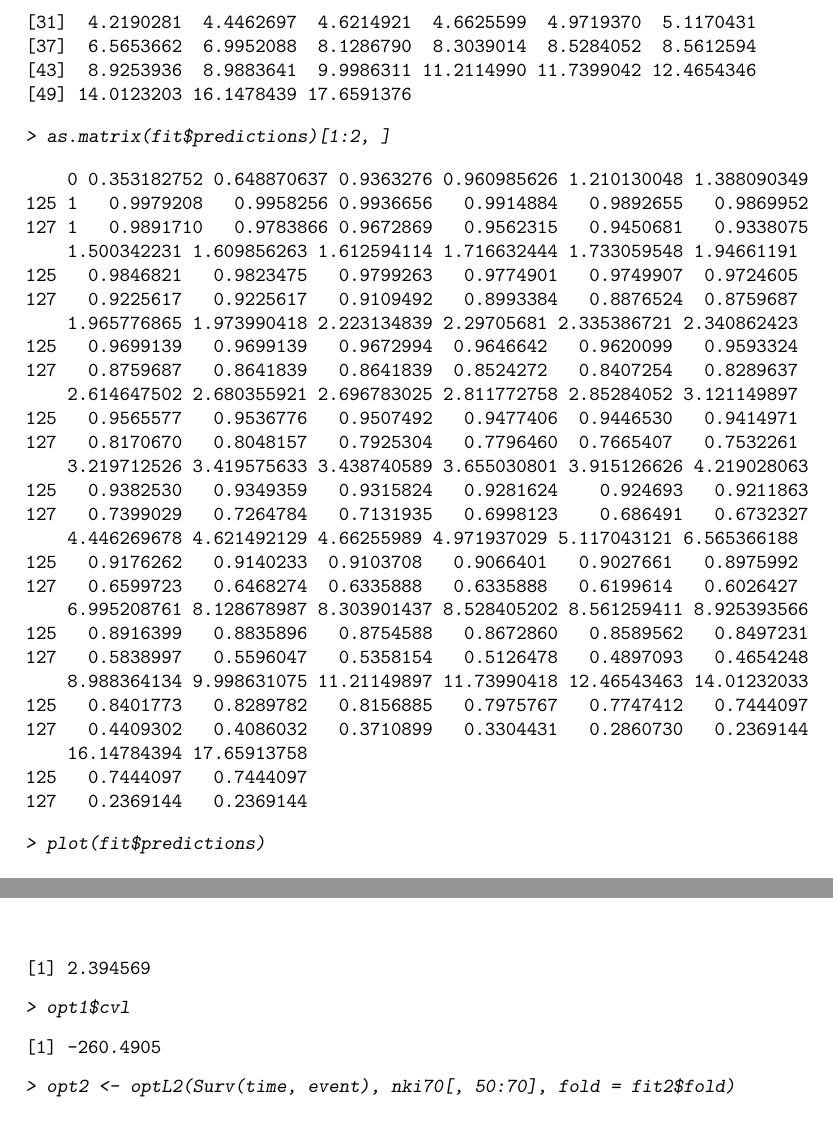
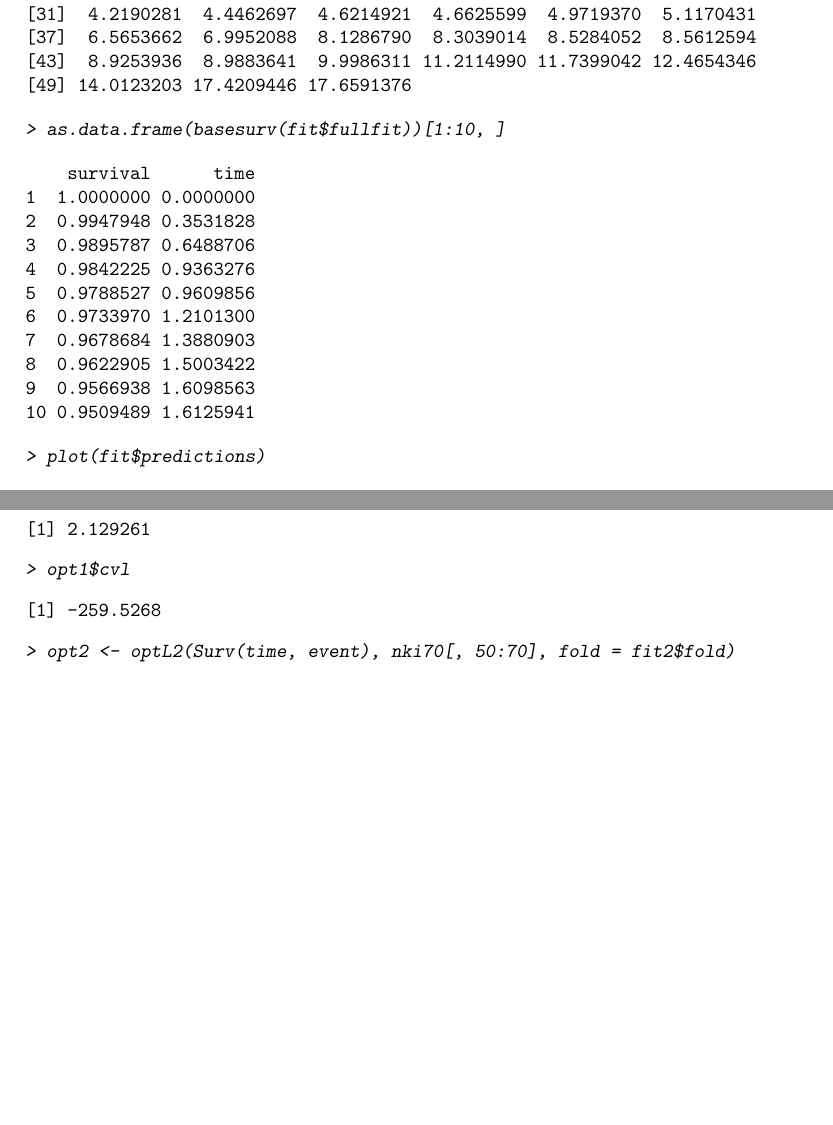
Before and after one commit to cran/penalized, a LaTeX document (inst/doc/penalized.tex): two parts of pages 8 and 12 of 13 before the commit and two parts of pages 8 and 11 of 13 after it, joined at a grey line, cut so that both start at the same text, the shorter picture padded with empty space. The pictures show the PDF file inst/doc/penalized.pdf that the author committed with the source.

Commit message:
version 0.9-14

```diff
--- a/inst/doc/penalized.tex
+++ b/inst/doc/penalized.tex
@@ -291,36 +293,10 @@ A "breslow" object with 144 survival curves and 51 time points.
 [31]  4.2190281  4.4462697  4.6214921  4.6625599  4.9719370  5.1170431
 [37]  6.5653662  6.9952088  8.1286790  8.3039014  8.5284052  8.5612594
 [43]  8.9253936  8.9883641  9.9986311 11.2114990 11.7399042 12.4654346
-[49] 14.0123203 16.1478439 17.6591376
+[49] 14.0123203 17.4209446 17.6591376
 \end{Soutput}
 \begin{Sinput}
-> as.matrix(fit$predictions)[1:2, ]
+> as.data.frame(basesurv(fit$fullfit))[1:10, ]
 \end{Sinput}
 \begin{Soutput}
-    0 0.353182752 0.648870637 0.9363276 0.960985626 1.210130048 1.388090349
-125 1   0.9979208   0.9958256 0.9936656   0.9914884   0.9892655   0.9869952
-127 1   0.9891710   0.9783866 0.9672869   0.9562315   0.9450681   0.9338075
-    1.500342231 1.609856263 1.612594114 1.716632444 1.733059548 1.94661191
-125   0.9846821   0.9823475   0.9799263   0.9774901   0.9749907  0.9724605
-127   0.9225617   0.9225617   0.9109492   0.8993384   0.8876524  0.8759687
-    1.965776865 1.973990418 2.223134839 2.29705681 2.335386721 2.340862423
-125   0.9699139   0.9699139   0.9672994  0.9646642   0.9620099   0.9593324
-127   0.8759687   0.8641839   0.8641839  0.8524272   0.8407254   0.8289637
-    2.614647502 2.680355921 2.696783025 2.811772758 2.85284052 3.121149897
-125   0.9565577   0.9536776   0.9507492   0.9477406  0.9446530   0.9414971
-127   0.8170670   0.8048157   0.7925304   0.7796460  0.7665407   0.7532261
-    3.219712526 3.419575633 3.438740589 3.655030801 3.915126626 4.219028063
-125   0.9382530   0.9349359   0.9315824   0.9281624    0.924693   0.9211863
-127   0.7399029   0.7264784   0.7131935   0.6998123    0.686491   0.6732327
-    4.446269678 4.621492129 4.66255989 4.971937029 5.117043121 6.565366188
-125   0.9176262   0.9140233  0.9103708   0.9066401   0.9027661   0.8975992
-127   0.6599723   0.6468274  0.6335888   0.6335888   0.6199614   0.6026427
-    6.995208761 8.128678987 8.303901437 8.528405202 8.561259411 8.925393566
-125   0.8916399   0.8835896   0.8754588   0.8672860   0.8589562   0.8497231
-127   0.5838997   0.5596047   0.5358154   0.5126478   0.4897093   0.4654248
-    8.988364134 9.998631075 11.21149897 11.73990418 12.46543463 14.01232033
-125   0.8401773   0.8289782   0.8156885   0.7975767   0.7747412   0.7444097
-127   0.4409302   0.4086032   0.3710899   0.3304431   0.2860730   0.2369144
-    16.14784394 17.65913758
-125   0.7444097   0.7444097
-127   0.2369144   0.2369144
+    survival      time
@@ -327,3 +312,4 @@ A "breslow" object with 144 survival curves and 51 time points.
+10 0.9509489 1.6125941
 \end{Soutput}
 \begin{Sinput}
 > plot(fit$predictions)
```
Also changed, not shown: changelog.txt (added), inst/doc/Rplots.ps, inst/doc/penalized-breslowplot.eps, inst/doc/penalized-breslowplot.pdf, inst/doc/penalized-profpathplot.eps, inst/doc/penalized-profpathplot.pdf, inst/doc/penalized-profplot1.eps, inst/doc/penalized-profplot1.pdf, inst/doc/penalized-profplot2.eps, inst/doc/penalized-profplot2.pdf, inst/doc/penalized-stepsplot.pdf, inst/doc/penalized.pdf, inst/doc/penalized.tex (21 more changed lines), 12 other files.
